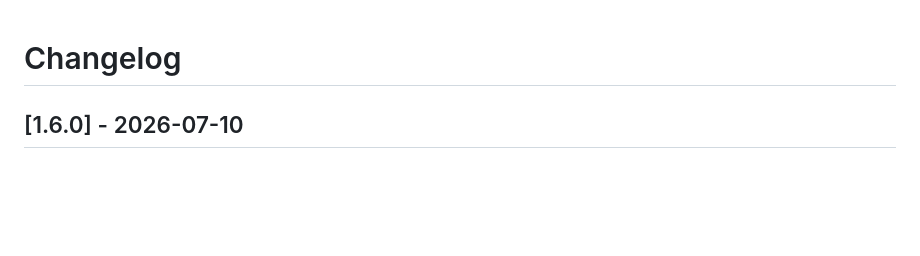
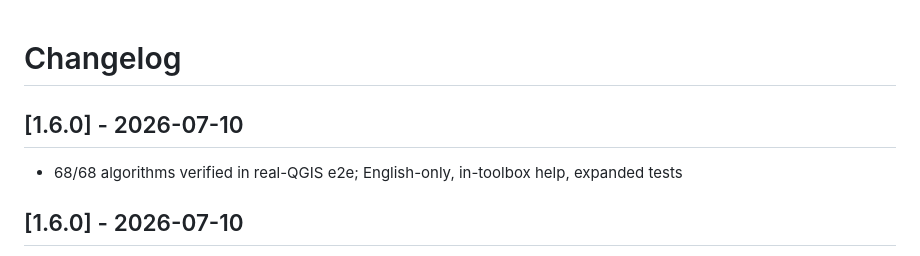
Before and after one commit to YusufEminoglu/planx_suitability_lab, a Markdown page: CHANGELOG.md, the part around the change. GitHub-like rendering; blank space fills up the shorter version.

Commit message:
Release v1.6.0
68/68 algorithms verified in real-QGIS e2e; English-only, in-toolbox help, expanded tests

```diff
--- a/CHANGELOG.md
+++ b/CHANGELOG.md
@@ -1,4 +1,8 @@
 # Changelog
+
+## [1.6.0] - 2026-07-10
+
+- 68/68 algorithms verified in real-QGIS e2e; English-only, in-toolbox help, expanded tests
 
 ## [1.6.0] - 2026-07-10
 
```
